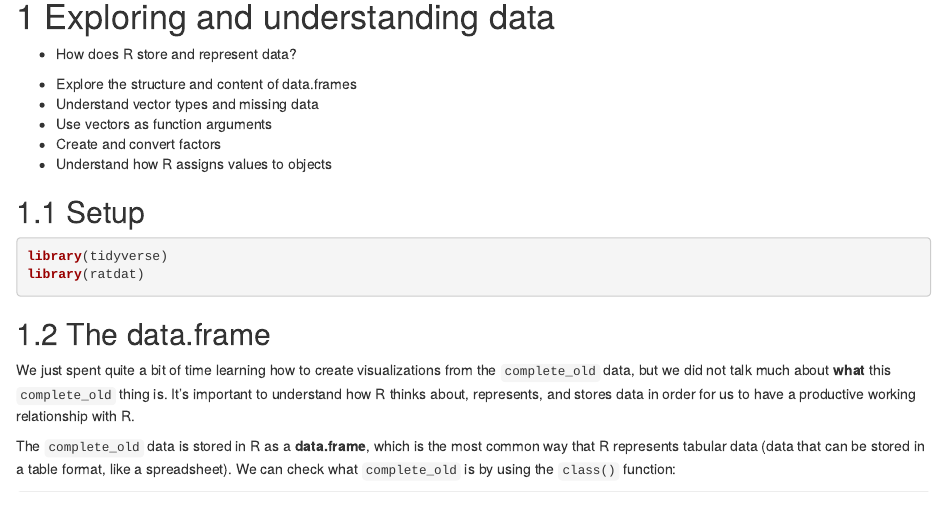
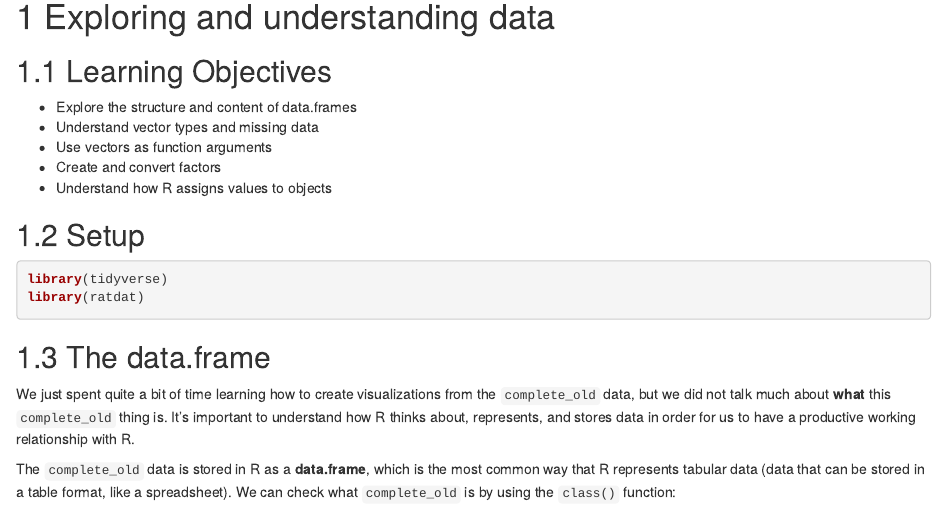
Before and after one commit to USACE-WRISES/USACE.EcoMod.Training, an R Markdown document (data_basics.Rmd): the page in a window 1100 px wide, from its top. Rendered offline with R 4.5, knitr and Pandoc, with nearby package versions; drawn as R Markdown's standard HTML page in place of the format the file asks for; some code elsewhere in the file could not run offline.

Commit message:
Added Learning objectives header

```diff
--- a/data_basics.Rmd
+++ b/data_basics.Rmd
@@ -1,22 +1,13 @@
 # Exploring and understanding data
 
 
-:::::::::::::::::::::::::::::::::::::: questions
-
-- How does R store and represent data?
-
-::::::::::::::::::::::::::::::::::::::::::::::::
-
-::::::::::::::::::::::::::::::::::::: objectives
+## Learning Objectives
 
 - Explore the structure and content of data.frames
 - Understand vector types and missing data
 - Use vectors as function arguments
 - Create and convert factors
 - Understand how R assigns values to objects
-
-::::::::::::::::::::::::::::::::::::::::::::::::
-
 
 ## Setup
 
```
